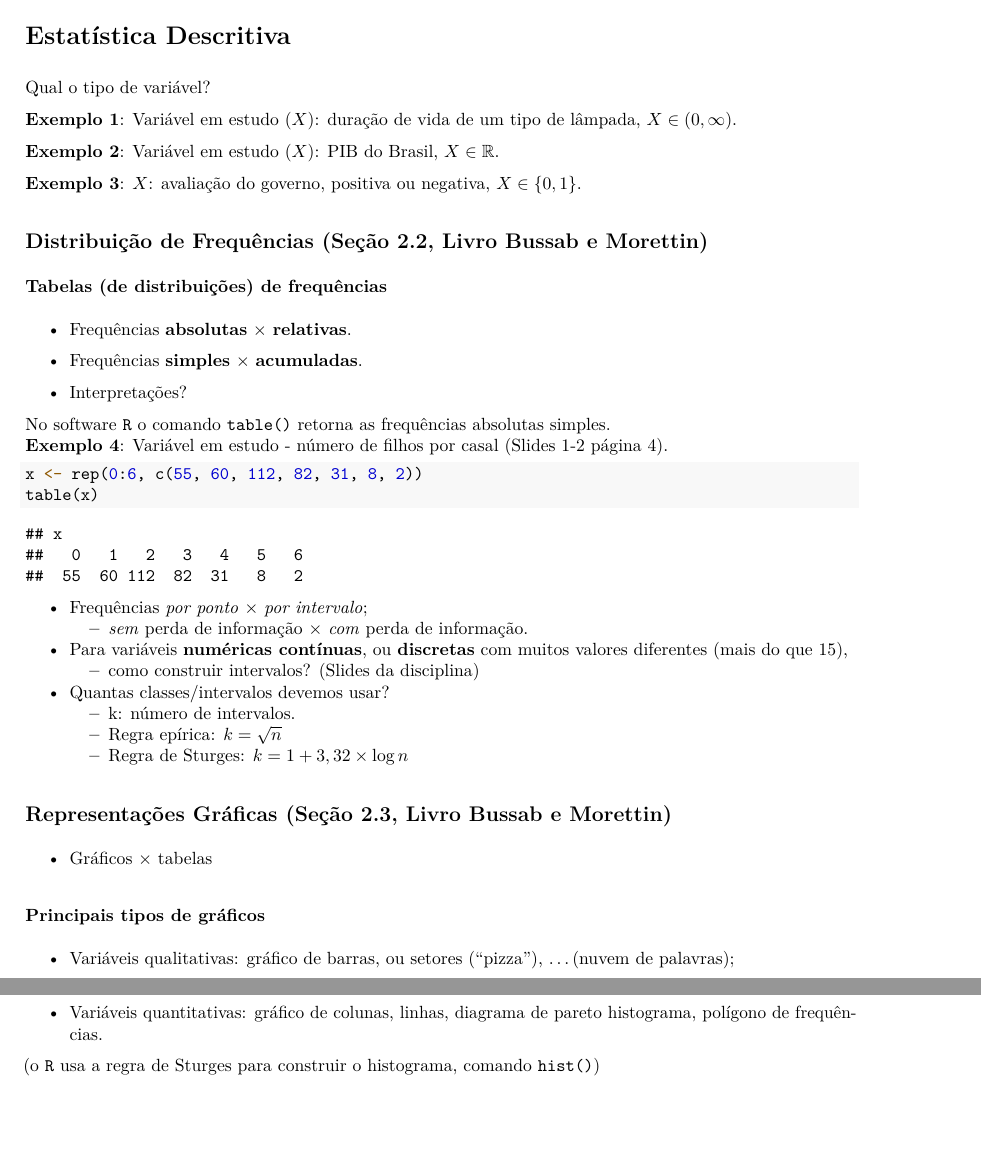
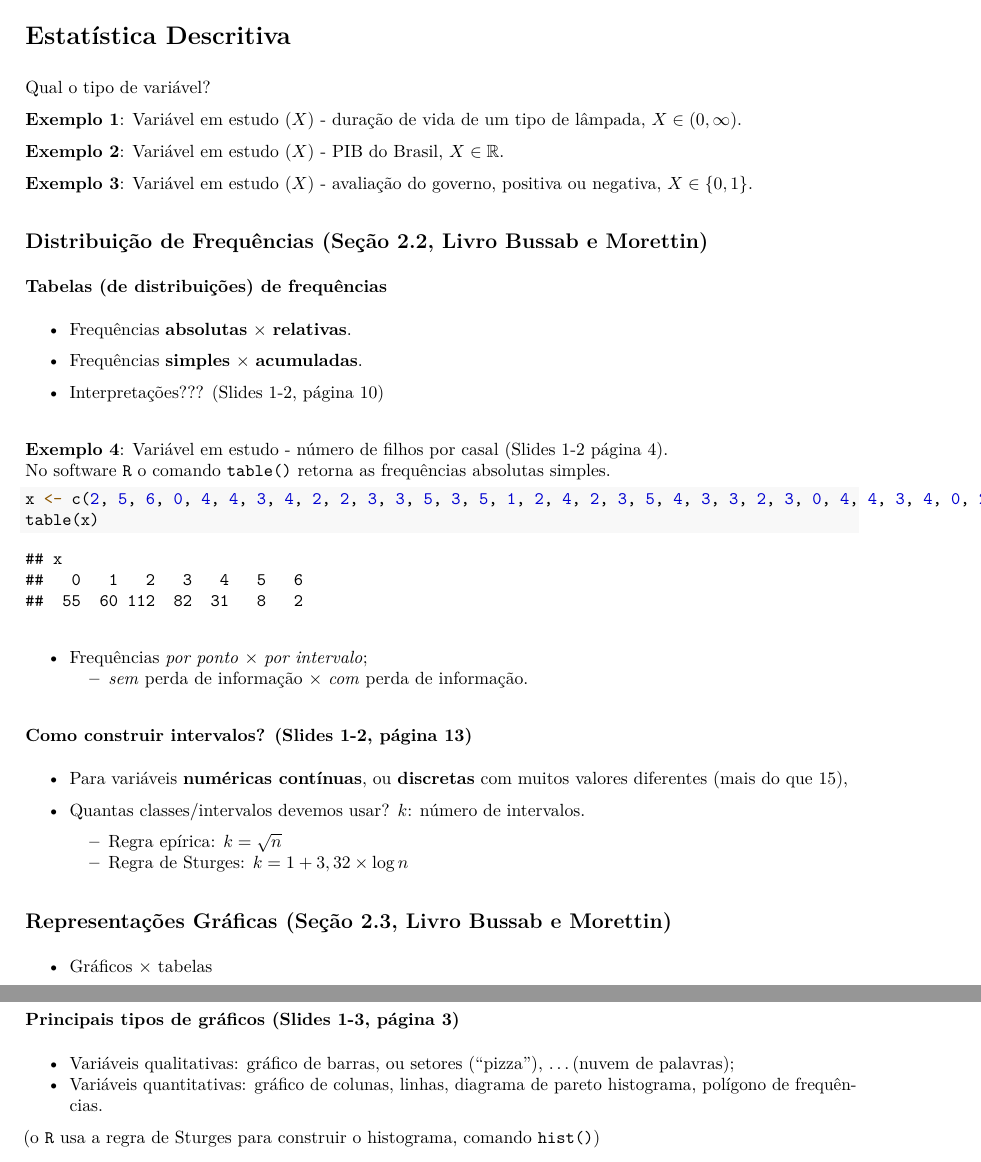
Before and after one commit to markus-stein/MAT02219EAD, an R Markdown document (plano-aulas/ProbabilidadeEstatistica_aula03e04_topicos.Rmd): two parts of pages 1 and 2 of 2, joined at a grey line, cut so that both start at the same text, the shorter picture padded with empty space. The pictures show the output file plano-aulas/ProbabilidadeEstatistica_aula03e04_topicos.pdf that the author committed with the source.

Commit message:
week 2 up

````diff
--- a/plano-aulas/ProbabilidadeEstatistica_aula03e04_topicos.Rmd
+++ b/plano-aulas/ProbabilidadeEstatistica_aula03e04_topicos.Rmd
@@ -28,13 +28,13 @@ knitr::opts_chunk$set(echo = TRUE)
 # Estatística Descritiva
 Qual o tipo de variável?
 
-**Exemplo 1**: Variável em estudo ($X$): duração de vida de um tipo de lâmpada, $X \in (0, \infty)$.
+**Exemplo 1**: Variável em estudo ($X$) - duração de vida de um tipo de lâmpada, $X \in (0, \infty)$.
 <!-- , $X \sim Normal(\mu, \sigma^2)$. $E(X) = \mu$. -->
 
-**Exemplo 2**: Variável em estudo ($X$): PIB do Brasil, $X \in \mathbb{R}$.
+**Exemplo 2**: Variável em estudo ($X$) - PIB do Brasil, $X \in \mathbb{R}$.
 <!-- , $X \sim Normal(\mu, \sigma^2)$. $E(X) = \mu$. -->
 
-**Exemplo 3**: $X$: avaliação do governo, positiva ou negativa, $X \in \{0, 1\}$.
+**Exemplo 3**: Variável em estudo ($X$) - avaliação do governo, positiva ou negativa, $X \in \{0, 1\}$.
 <!-- , $X \sim Bernoulli(\pi)$. $E(X) = \pi$. -->
 
 <!-- **Exemplo 4**: $Y$ (consumo) e $X$ (renda), ... -->
@@ -50,30 +50,36 @@ Qual o tipo de variável?
 
 * Frequências **simples** $\times$ **acumuladas**.
 
-* Interpretações?
+* Interpretações??? (Slides 1-2, página 10)
 
+\vspace{0.5cm}
+
+**Exemplo 4**: Variável em estudo - número de filhos por casal (Slides 1-2 página 4).
 No software `R` o comando `table()` retorna as frequências absolutas simples.
-**Exemplo 4**: Variável em estudo - número de filhos por casal (Slides 1-2 página 4).
+
 ```{r exemplo}
-x <- rep(0:6, c(55, 60, 112, 82, 31, 8, 2))
+x <- c(2, 5, 6, 0, 4, 4, 3, 4, 2, 2, 3, 3, 5, 3, 5, 1, 2, 4, 2, 3, 5, 4, 3, 3, 2, 3, 0, 4, 4, 3, 4, 0, 2, 0, 2, 3, 3, 1, 2, 4, 2, 2, 4, 4, 2, 2, 2, 3, 3, 3, 2, 2, 3, 1, 2, 0, 1, 3, 1, 2, 2, 2, 0, 3, 3, 4, 2, 2, 1, 3, 3, 1, 2, 3, 1, 1, 3, 2, 2, 0, 3, 2, 1, 3, 0, 3, 2, 2, 1, 2, 2, 2, 3, 2, 2, 1, 2, 2, 3, 0, 1, 0, 3, 2, 2, 1, 0, 2, 0, 2, 1, 4, 0, 3, 3, 3, 3, 3, 3, 0, 4, 3, 1, 2, 3, 2, 0, 2, 5, 3, 1, 0, 0, 2, 1, 3, 3, 2, 2, 0, 2, 2, 2, 3, 2, 3, 3, 1, 1, 3, 1, 2, 2, 0, 2, 4, 2, 2, 2, 3, 1, 2, 3, 2, 0, 3, 2, 1, 2, 3, 3, 1, 0, 4, 1, 2, 1, 3, 4, 4, 0, 0, 1, 1, 3, 4, 1, 2, 1, 4, 6, 0, 0, 3, 1, 2, 4, 0, 2, 2, 1, 5, 2, 0, 1, 3, 0, 1, 1, 0, 3, 2, 2, 2, 0, 3, 2, 2, 4, 5, 2, 0, 1, 0, 2, 3, 3, 0, 2, 2, 1, 3, 3, 1, 2, 2, 0, 1, 2, 1, 1, 1, 3, 2, 2, 2, 2, 2, 5, 0, 2, 2, 3, 1, 0, 2, 2, 2, 1, 3, 2, 0, 1, 4, 1, 4, 2, 3, 2, 3, 3, 3, 1, 2, 2, 1, 2, 4, 0, 4, 2, 2, 1, 1, 2, 2, 2, 0, 1, 1, 1, 1, 1, 2, 2, 2, 3, 3, 3, 0, 0, 3, 0, 0, 3, 2, 3, 0, 0, 3, 3, 4, 0, 4, 2, 2, 4, 3, 4, 2, 1, 1, 2, 0, 0, 0, 4, 3, 3, 2, 0, 0, 2, 1, 3, 2, 2, 3, 0, 0, 3, 3, 0, 3, 0, 1, 2, 2, 1, 3)
 table(x)
 ```
+
+\vspace{0.5cm}
 
 * Frequências *por ponto* $\times$ *por intervalo*;
     + *sem* perda de informação $\times$ *com* perda de informação.
 
+### Como construir intervalos? (Slides 1-2, página 13)
+
 * Para variáveis **numéricas contínuas**, ou **discretas** com muitos valores diferentes (mais do que 15),
-    + como construir intervalos? (Slides da disciplina)
 
-* Quantas classes/intervalos devemos usar?
-    + k: número de intervalos.
+* Quantas classes/intervalos devemos usar? $k$: número de intervalos.
     + Regra epírica: $k = \sqrt{n}$
     + Regra de Sturges: $k = 1 + 3,32 \times \log n$
+
 
 ## Representações Gráficas (Seção 2.3, Livro Bussab e Morettin)
 * Gráficos $\times$ tabelas
 
-### Principais tipos de gráficos
+### Principais tipos de gráficos (Slides 1-3, página 3)
 * Variáveis qualitativas: gráfico de barras, ou setores ("pizza"), ...(nuvem de palavras);
 * Variáveis quantitativas: gráfico de colunas, linhas, diagrama de pareto histograma, polígono de frequências.
 
````
Also changed, not shown: plano-aulas/ProbabilidadeEstatistica_aula03e04_topicos.pdf, 1 other file.
